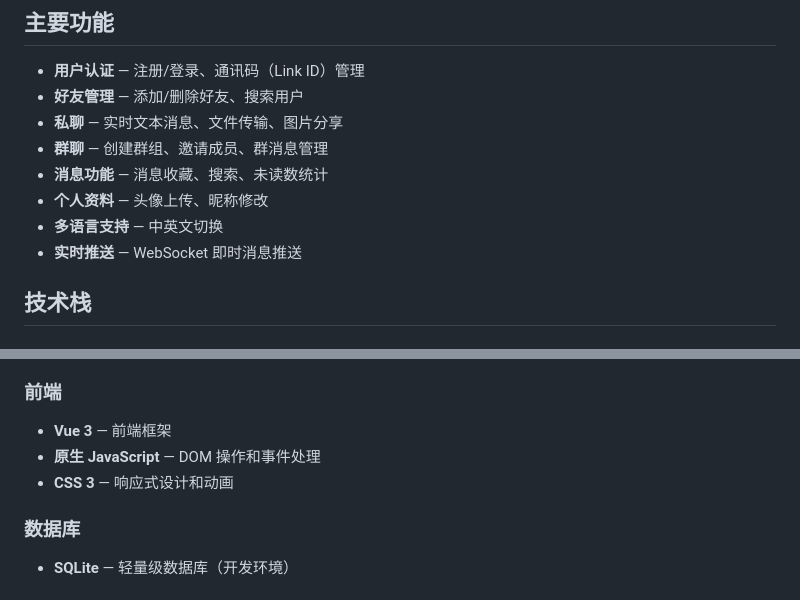
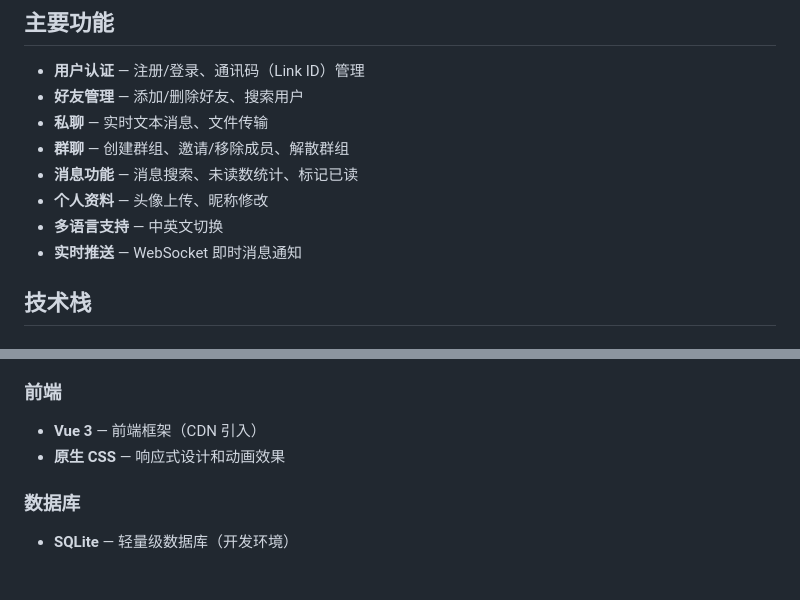
Before and after one commit to MsAiBoWithStar/linkin-chat, a Markdown page: README.md, 2 parts joined by grey strips. Rendered like a GitHub page.

```diff
--- a/README.md
+++ b/README.md
@@ -6,12 +6,12 @@
 
 - **用户认证** — 注册/登录、通讯码（Link ID）管理
 - **好友管理** — 添加/删除好友、搜索用户
-- **私聊** — 实时文本消息、文件传输、图片分享
-- **群聊** — 创建群组、邀请成员、群消息管理
-- **消息功能** — 消息收藏、搜索、未读数统计
+- **私聊** — 实时文本消息、文件传输
+- **群聊** — 创建群组、邀请/移除成员、解散群组
+- **消息功能** — 消息搜索、未读数统计、标记已读
 - **个人资料** — 头像上传、昵称修改
 - **多语言支持** — 中英文切换
-- **实时推送** — WebSocket 即时消息推送
+- **实时推送** — WebSocket 即时消息通知
 
 ## 技术栈
 
@@ -27,9 +27,8 @@
 
 ### 前端
 
-- **Vue 3** — 前端框架
-- **原生 JavaScript** — DOM 操作和事件处理
-- **CSS 3** — 响应式设计和动画
+- **Vue 3** — 前端框架（CDN 引入）
+- **原生 CSS** — 响应式设计和动画效果
 
 ### 数据库
 
```
Also changed, not shown: other parts of README.md (+20 -63 lines).
